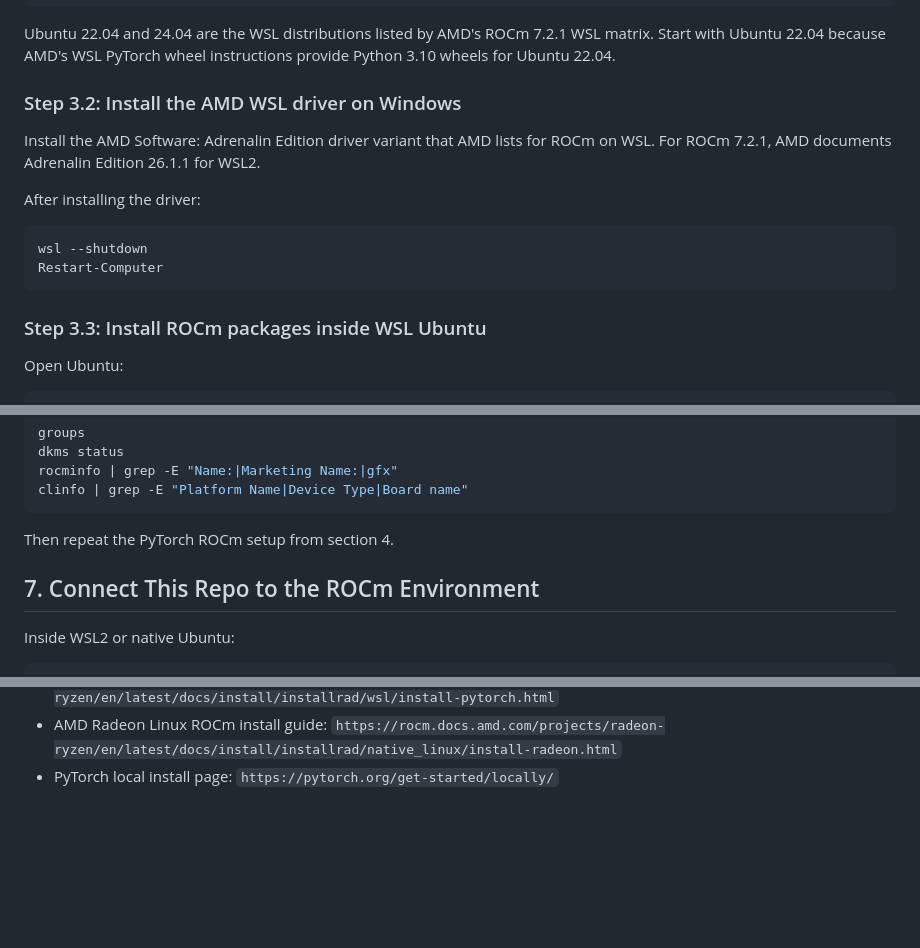
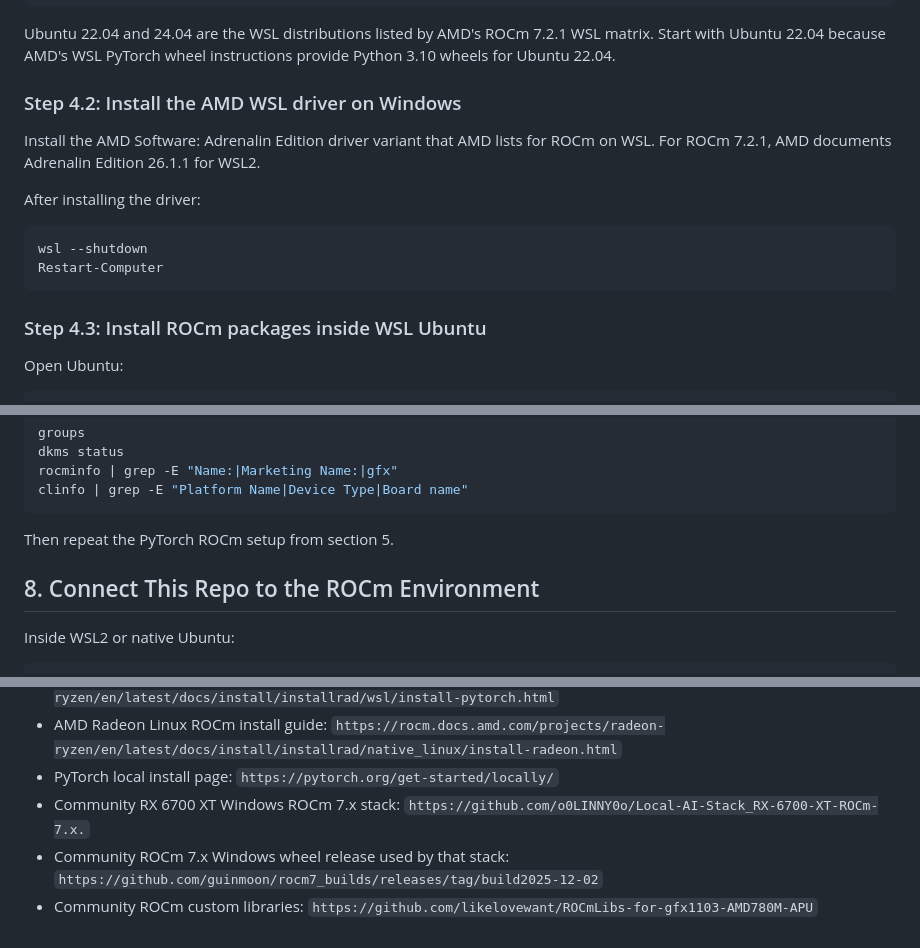
Before and after one commit to huytdqhe180383/Trading-bot, a Markdown page: docs/rx6700xt_rocm_training.md, 3 parts joined by grey strips. Rendered like a GitHub page; blank space fills up the shorter version.

````diff
--- a/docs/rx6700xt_rocm_training.md
+++ b/docs/rx6700xt_rocm_training.md
@@ -75,7 +245,7 @@ Ubuntu 22.04 and 24.04 are the WSL distributions listed by AMD's ROCm 7.2.1 WSL
 matrix. Start with Ubuntu 22.04 because AMD's WSL PyTorch wheel instructions
 provide Python 3.10 wheels for Ubuntu 22.04.
 
-### Step 3.2: Install the AMD WSL driver on Windows
+### Step 4.2: Install the AMD WSL driver on Windows
 
 Install the AMD Software: Adrenalin Edition driver variant that AMD lists for
 ROCm on WSL. For ROCm 7.2.1, AMD documents Adrenalin Edition 26.1.1 for WSL2.
@@ -87,7 +257,7 @@ wsl --shutdown
 Restart-Computer
 ```
 
-### Step 3.3: Install ROCm packages inside WSL Ubuntu
+### Step 4.3: Install ROCm packages inside WSL Ubuntu
 
 Open Ubuntu:
 
@@ -264,9 +434,9 @@ rocminfo | grep -E "Name:|Marketing Name:|gfx"
 clinfo | grep -E "Platform Name|Device Type|Board name"
 ```
 
-Then repeat the PyTorch ROCm setup from section 4.
+Then repeat the PyTorch ROCm setup from section 5.
 
-## 7. Connect This Repo to the ROCm Environment
+## 8. Connect This Repo to the ROCm Environment
 
 Inside WSL2 or native Ubuntu:
 
@@ -370,3 +540,9 @@ Primary sources checked:
   `https://rocm.docs.amd.com/projects/radeon-ryzen/en/latest/docs/install/installrad/native_linux/install-radeon.html`
 - PyTorch local install page:
   `https://pytorch.org/get-started/locally/`
+- Community RX 6700 XT Windows ROCm 7.x stack:
+  `https://github.com/o0LINNY0o/Local-AI-Stack_RX-6700-XT-ROCm-7.x.`
+- Community ROCm 7.x Windows wheel release used by that stack:
+  `https://github.com/guinmoon/rocm7_builds/releases/tag/build2025-12-02`
+- Community ROCm custom libraries:
+  `https://github.com/likelovewant/ROCmLibs-for-gfx1103-AMD780M-APU`
````
Also changed, not shown: other parts of docs/rx6700xt_rocm_training.md (+178 -8 lines).
